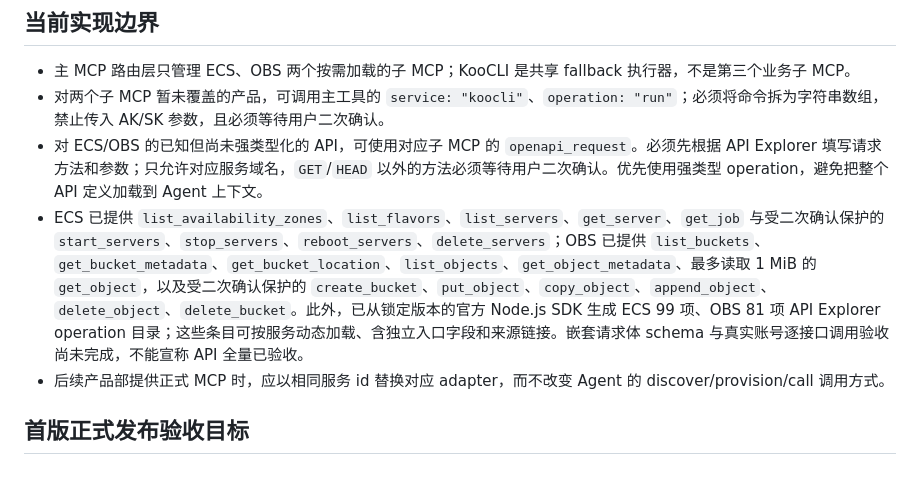
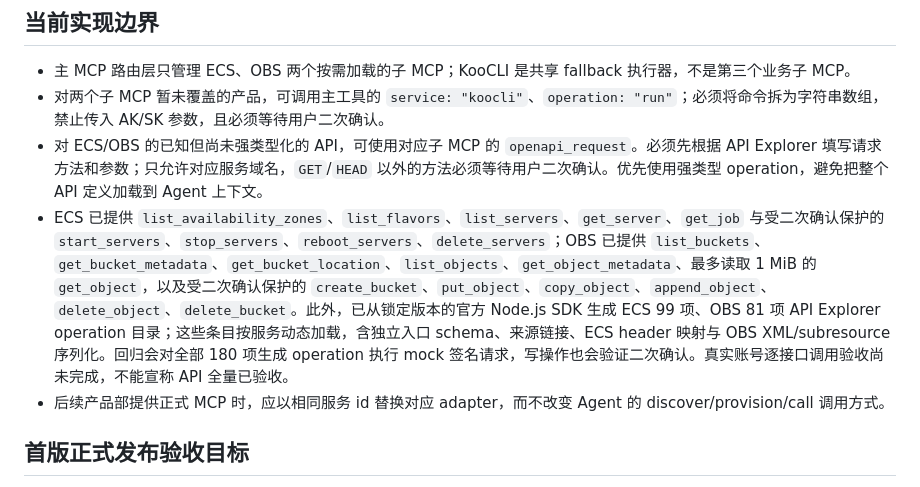
Before and after one commit to huaweicloud-mate/huaweicloud-mate, a Markdown page: agent.md, the part around the change. GitHub-like rendering.

```diff
--- a/agent.md
+++ b/agent.md
@@ -31,7 +31,7 @@
 - 主 MCP 路由层只管理 ECS、OBS 两个按需加载的子 MCP；KooCLI 是共享 fallback 执行器，不是第三个业务子 MCP。
 - 对两个子 MCP 暂未覆盖的产品，可调用主工具的 `service: "koocli"`、`operation: "run"`；必须将命令拆为字符串数组，禁止传入 AK/SK 参数，且必须等待用户二次确认。
 - 对 ECS/OBS 的已知但尚未强类型化的 API，可使用对应子 MCP 的 `openapi_request`。必须先根据 API Explorer 填写请求方法和参数；只允许对应服务域名，`GET`/`HEAD` 以外的方法必须等待用户二次确认。优先使用强类型 operation，避免把整个 API 定义加载到 Agent 上下文。
-- ECS 已提供 `list_availability_zones`、`list_flavors`、`list_servers`、`get_server`、`get_job` 与受二次确认保护的 `start_servers`、`stop_servers`、`reboot_servers`、`delete_servers`；OBS 已提供 `list_buckets`、`get_bucket_metadata`、`get_bucket_location`、`list_objects`、`get_object_metadata`、最多读取 1 MiB 的 `get_object`，以及受二次确认保护的 `create_bucket`、`put_object`、`copy_object`、`append_object`、`delete_object`、`delete_bucket`。此外，已从锁定版本的官方 Node.js SDK 生成 ECS 99 项、OBS 81 项 API Explorer operation 目录；这些条目可按服务动态加载、含独立入口字段和来源链接。嵌套请求体 schema 与真实账号逐接口调用验收尚未完成，不能宣称 API 全量已验收。
+- ECS 已提供 `list_availability_zones`、`list_flavors`、`list_servers`、`get_server`、`get_job` 与受二次确认保护的 `start_servers`、`stop_servers`、`reboot_servers`、`delete_servers`；OBS 已提供 `list_buckets`、`get_bucket_metadata`、`get_bucket_location`、`list_objects`、`get_object_metadata`、最多读取 1 MiB 的 `get_object`，以及受二次确认保护的 `create_bucket`、`put_object`、`copy_object`、`append_object`、`delete_object`、`delete_bucket`。此外，已从锁定版本的官方 Node.js SDK 生成 ECS 99 项、OBS 81 项 API Explorer operation 目录；这些条目按服务动态加载，含独立入口 schema、来源链接、ECS header 映射与 OBS XML/subresource 序列化。回归会对全部 180 项生成 operation 执行 mock 签名请求，写操作也会验证二次确认。真实账号逐接口调用验收尚未完成，不能宣称 API 全量已验收。
 - 后续产品部提供正式 MCP 时，应以相同服务 id 替换对应 adapter，而不改变 Agent 的 discover/provision/call 调用方式。
 
 ## 首版正式发布验收目标
```
Also changed, not shown: README.md (+1 -1 lines).
